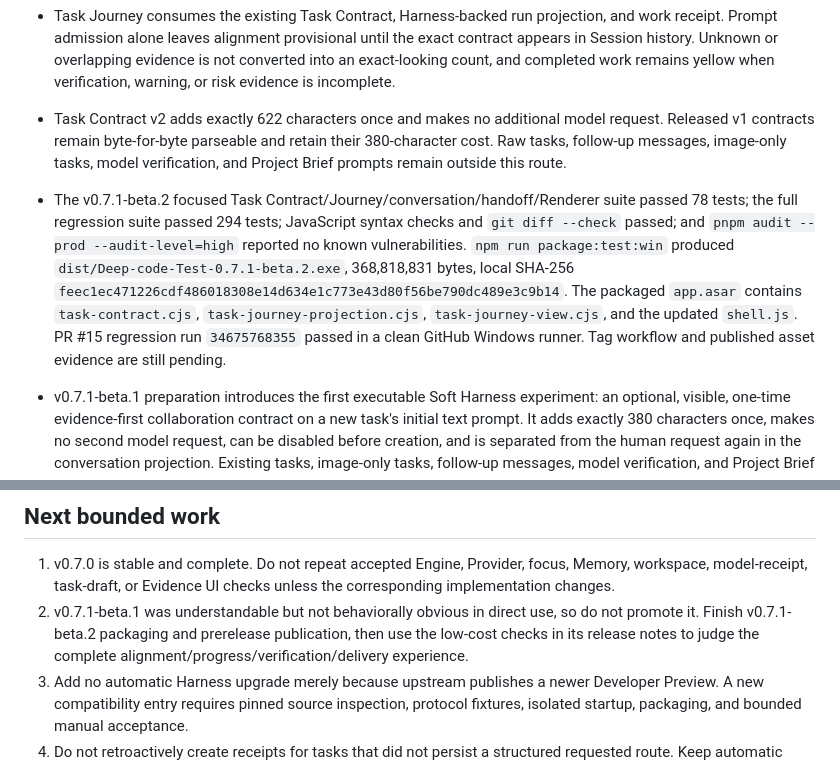
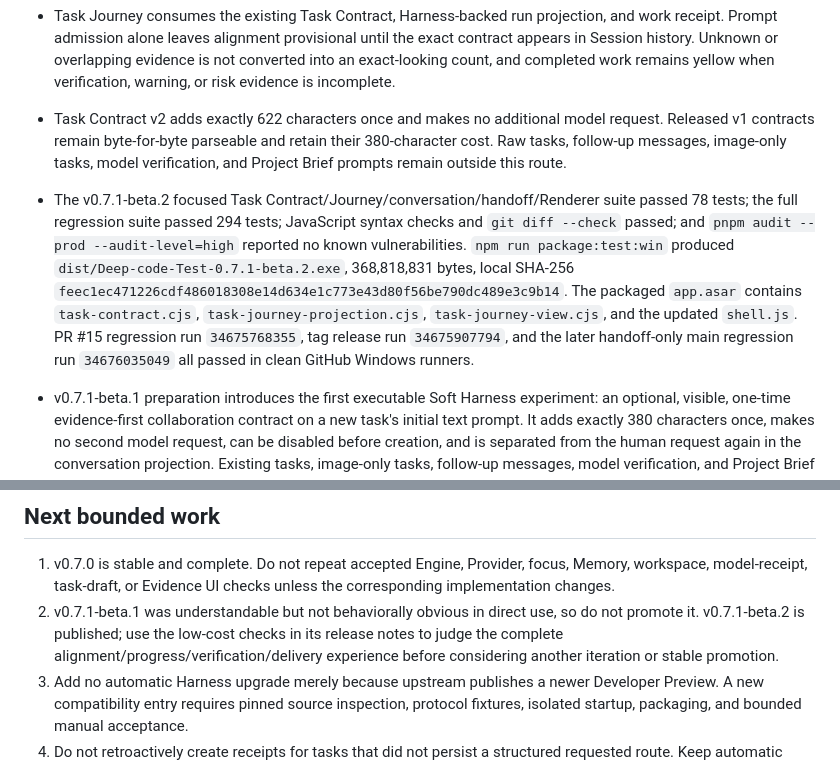
Before and after one commit to zhao-cai-lihua/Deep-code, a Markdown page: docs/HANDOFF_CURRENT.md, 2 parts joined by grey strips. Rendered like a GitHub page.

Commit message:
docs: close beta.2 release handoff

```diff
--- a/docs/HANDOFF_CURRENT.md
+++ b/docs/HANDOFF_CURRENT.md
@@ -24,7 +24,7 @@ PR #11 closed the fixed-point `v0.6.3...main` Standards/Spec review findings wit
 - v0.7.1-beta.2 preparation makes the intended collaboration observable at three seams: the initial instruction asks for a short visible task alignment before action, meaningful plain-language milestone updates during work, and a result-first evidence-aware delivery; the Task Journey shows alignment, execution, verification, and receipt as one compact route; stage actions navigate only to existing task brief, Trace, or Receipt surfaces.
 - Task Journey consumes the existing Task Contract, Harness-backed run projection, and work receipt. Prompt admission alone leaves alignment provisional until the exact contract appears in Session history. Unknown or overlapping evidence is not converted into an exact-looking count, and completed work remains yellow when verification, warning, or risk evidence is incomplete.
 - Task Contract v2 adds exactly 622 characters once and makes no additional model request. Released v1 contracts remain byte-for-byte parseable and retain their 380-character cost. Raw tasks, follow-up messages, image-only tasks, model verification, and Project Brief prompts remain outside this route.
-- The v0.7.1-beta.2 focused Task Contract/Journey/conversation/handoff/Renderer suite passed 78 tests; the full regression suite passed 294 tests; JavaScript syntax checks and `git diff --check` passed; and `pnpm audit --prod --audit-level=high` reported no known vulnerabilities. `npm run package:test:win` produced `dist/Deep-code-Test-0.7.1-beta.2.exe`, 368,818,831 bytes, local SHA-256 `feec1ec471226cdf486018308e14d634e1c773e43d80f56be790dc489e3c9b14`. The packaged `app.asar` contains `task-contract.cjs`, `task-journey-projection.cjs`, `task-journey-view.cjs`, and the updated `shell.js`. PR #15 regression run `34675768355` passed in a clean GitHub Windows runner. Tag workflow and published asset evidence are still pending.
+- The v0.7.1-beta.2 focused Task Contract/Journey/conversation/handoff/Renderer suite passed 78 tests; the full regression suite passed 294 tests; JavaScript syntax checks and `git diff --check` passed; and `pnpm audit --prod --audit-level=high` reported no known vulnerabilities. `npm run package:test:win` produced `dist/Deep-code-Test-0.7.1-beta.2.exe`, 368,818,831 bytes, local SHA-256 `feec1ec471226cdf486018308e14d634e1c773e43d80f56be790dc489e3c9b14`. The packaged `app.asar` contains `task-contract.cjs`, `task-journey-projection.cjs`, `task-journey-view.cjs`, and the updated `shell.js`. PR #15 regression run `34675768355`, tag release run `34675907794`, and the later handoff-only main regression run `34676035049` all passed in clean GitHub Windows runners.
 - v0.7.1-beta.1 preparation introduces the first executable Soft Harness experiment: an optional, visible, one-time evidence-first collaboration contract on a new task's initial text prompt. It adds exactly 380 characters once, makes no second model request, can be disabled before creation, and is separated from the human request again in the conversation projection. Existing tasks, image-only tasks, follow-up messages, model verification, and Project Brief prompts remain unchanged. PR #14 regression run `34614417058` passed in a clean GitHub runner.
 - The v0.7.1-beta.1 focused Task Contract/store/projection/view/Renderer suite passed 83 tests; full `npm test` passed 283 tests; JavaScript syntax checks passed; and the production dependency audit reported no known vulnerabilities. The correctly versioned uncompressed Windows test portable `Deep-code-Test-0.7.1-beta.1.exe` built successfully at 368,801,676 bytes with local SHA-256 `7eecc4fb5bffb2073a97cf2e5f58ccea900e1ca4fca34f60725a8e2fe685bcae`; its `app.asar` contains `task-contract.cjs`, `conversation-message-view.cjs`, and the updated `shell.js`.
 - Test prerelease v0.7.1-beta.1 was tagged at `27544e80453f8e74bbc356ae3142ded0904ad6ce` and published as a non-draft prerelease on 2026-09-11: https://github.com/zhao-cai-lihua/Deep-code/releases/tag/v0.7.1-beta.1. Tag regression run `34614587143` and Windows release run `34614619019` both succeeded with all 283 tests.
@@ -222,7 +222,7 @@ Do not ask the user to recreate fake Providers or a no-`HEAD` repository merely
 ## Next bounded work
 
 1. v0.7.0 is stable and complete. Do not repeat accepted Engine, Provider, focus, Memory, workspace, model-receipt, task-draft, or Evidence UI checks unless the corresponding implementation changes.
-2. v0.7.1-beta.1 was understandable but not behaviorally obvious in direct use, so do not promote it. Finish v0.7.1-beta.2 packaging and prerelease publication, then use the low-cost checks in its release notes to judge the complete alignment/progress/verification/delivery experience.
+2. v0.7.1-beta.1 was understandable but not behaviorally obvious in direct use, so do not promote it. v0.7.1-beta.2 is published; use the low-cost checks in its release notes to judge the complete alignment/progress/verification/delivery experience before considering another iteration or stable promotion.
 3. Add no automatic Harness upgrade merely because upstream publishes a newer Developer Preview. A new compatibility entry requires pinned source inspection, protocol fixtures, isolated startup, packaging, and bounded manual acceptance.
 4. Do not retroactively create receipts for tasks that did not persist a structured requested route. Keep automatic memory extraction/injection, automatic model routing, companion-card prompt injection, and ecosystem execution out of scope until the core task loop is stable.
 
```
